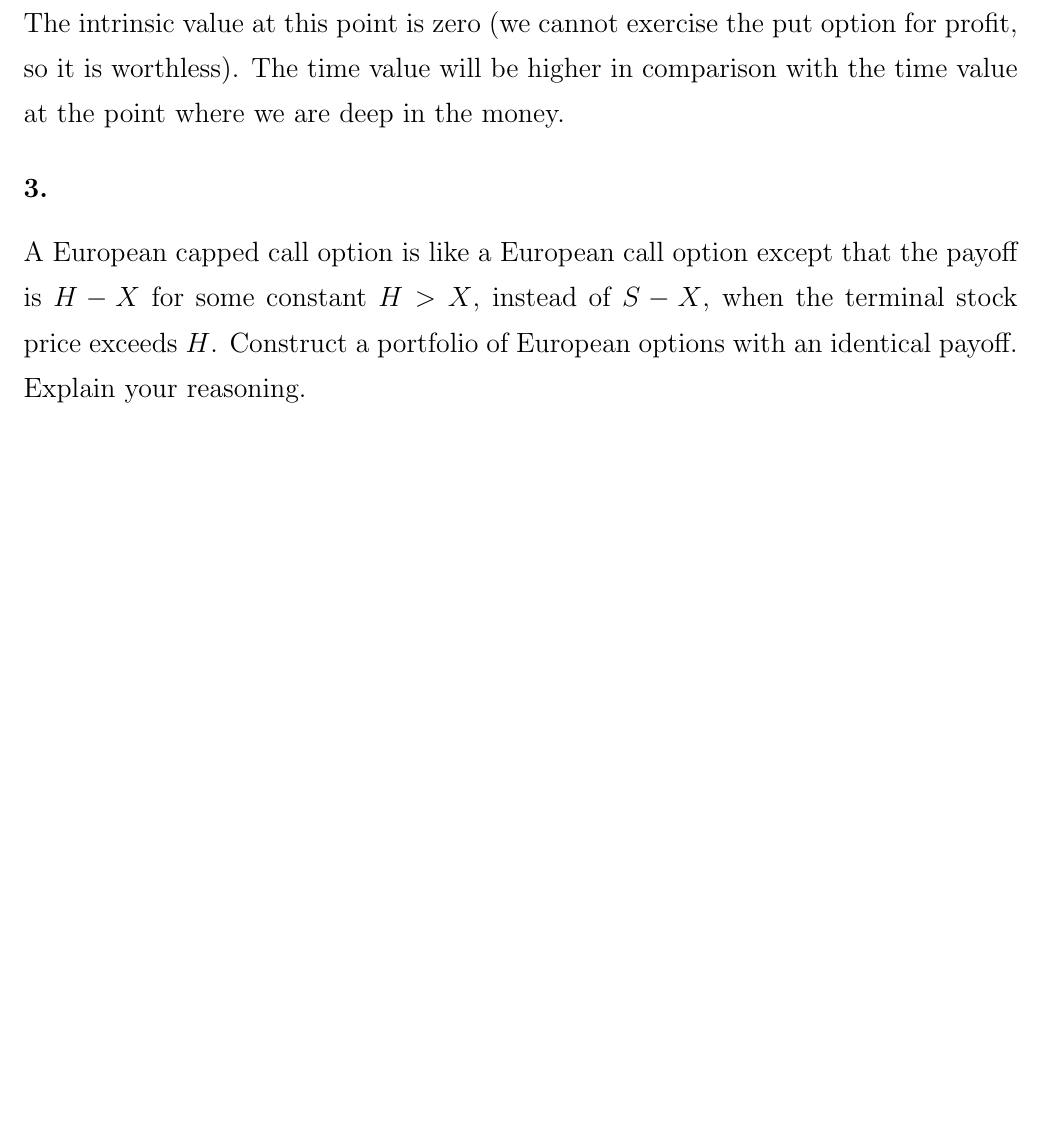
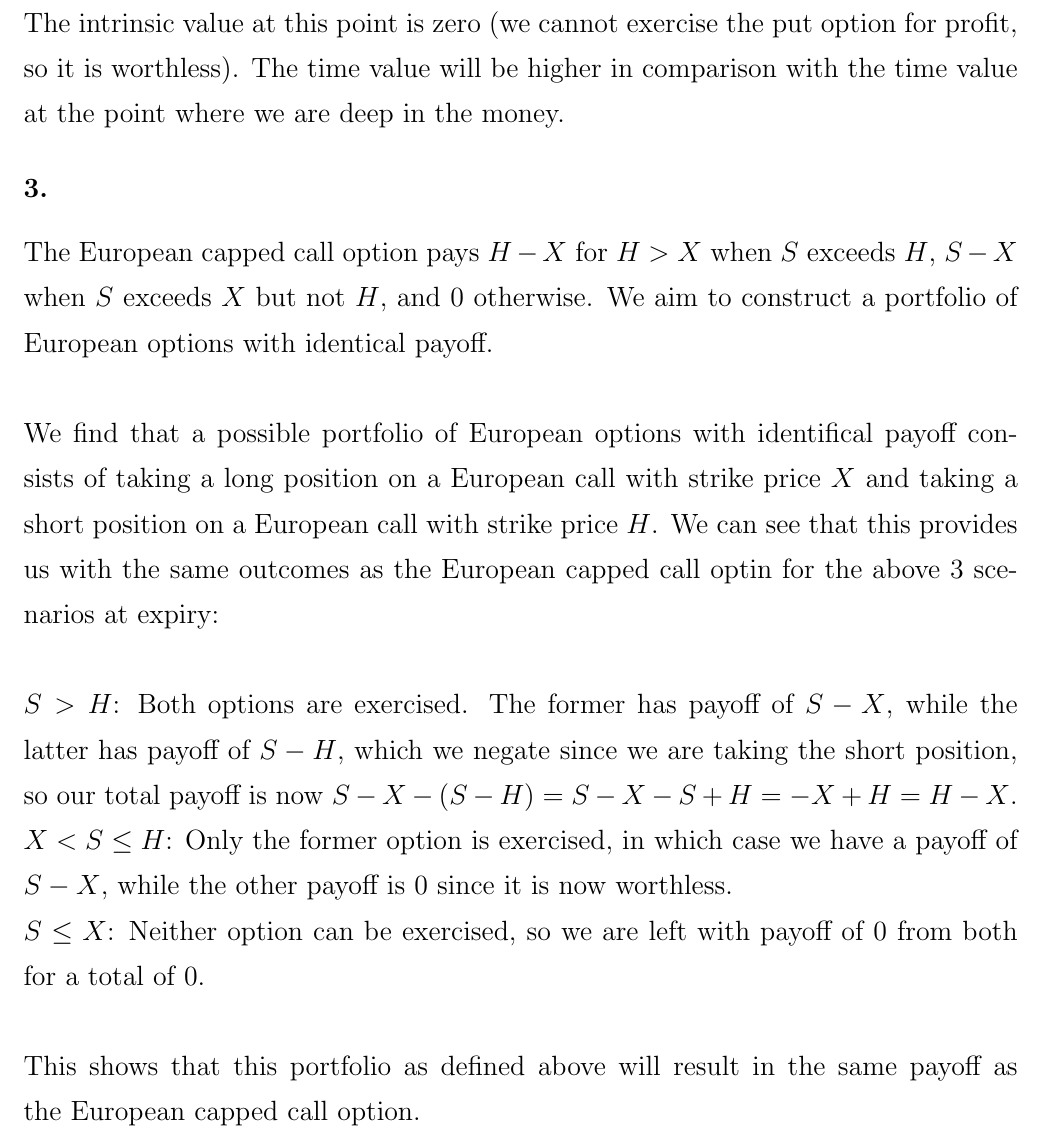
Before and after one commit to michaelghuang19/cfrm415, a LaTeX problem sheet (hw3/cfrm415hw3.tex): part of page 3 of 3, cut so that both start at the same text, the shorter picture padded with empty space. Compiled offline with pdfLaTeX.

Commit message:
3 complete?

```diff
--- a/hw3/cfrm415hw3.tex
+++ b/hw3/cfrm415hw3.tex
@@ -78,14 +78,12 @@ The time value will be higher in comparison with the time value at the point whe
 \section*{3.}
 {\Large
 
-A European capped call option is like a European call option except that the payoff is $H - X$ for some constant $H > X$, instead of $S - X$, when the terminal stock price exceeds $H$.  Construct a portfolio of European options with an identical payoff. Explain your reasoning. \\ \\
-
-% Relative to the original $(C - P - S + PV(X) = 0)$
-
-% identical payoff to $H - X$?
-% Buy a European (K, t) call option and sell a European (B + K, t) call option. Determine the payoff of this portfolio at time t. Show that this is equivalent to the payoff at time t of the European (K, t) capped call option.
-
-% check the notebooks for thoughts
+The European capped call option pays $H - X$ for $H > X$ when $S$ exceeds $H$, $S - X$ when $S$ exceeds $X$ but not $H$, and 0 otherwise. We aim to construct a portfolio of European options with identical payoff. \\ \\
+We find that a possible portfolio of European options with identifical payoff consists of taking a long position on a European call with strike price $X$ and taking a short position on a European call with strike price $H$. We can see that this provides us with the same outcomes as the European capped call optin for the above 3 scenarios at expiry: \\ \\
+$S > H$: Both options are exercised. The former has payoff of $S - X$, while the latter has payoff of $S - H$, which we negate since we are taking the short position, so our total payoff is now $S - X - (S - H) = S - X - S + H = -X + H = H - X$. \\
+$X < S \leq H$: Only the former option is exercised, in which case we have a payoff of $S - X$, while the other payoff is 0 since it is now worthless. \\
+$S \leq X$: Neither option can be exercised, so we are left with payoff of 0 from both for a total of 0. \\ \\
+This shows that this portfolio as defined above will result in the same payoff as the European capped call option.
 
 }
 
```
